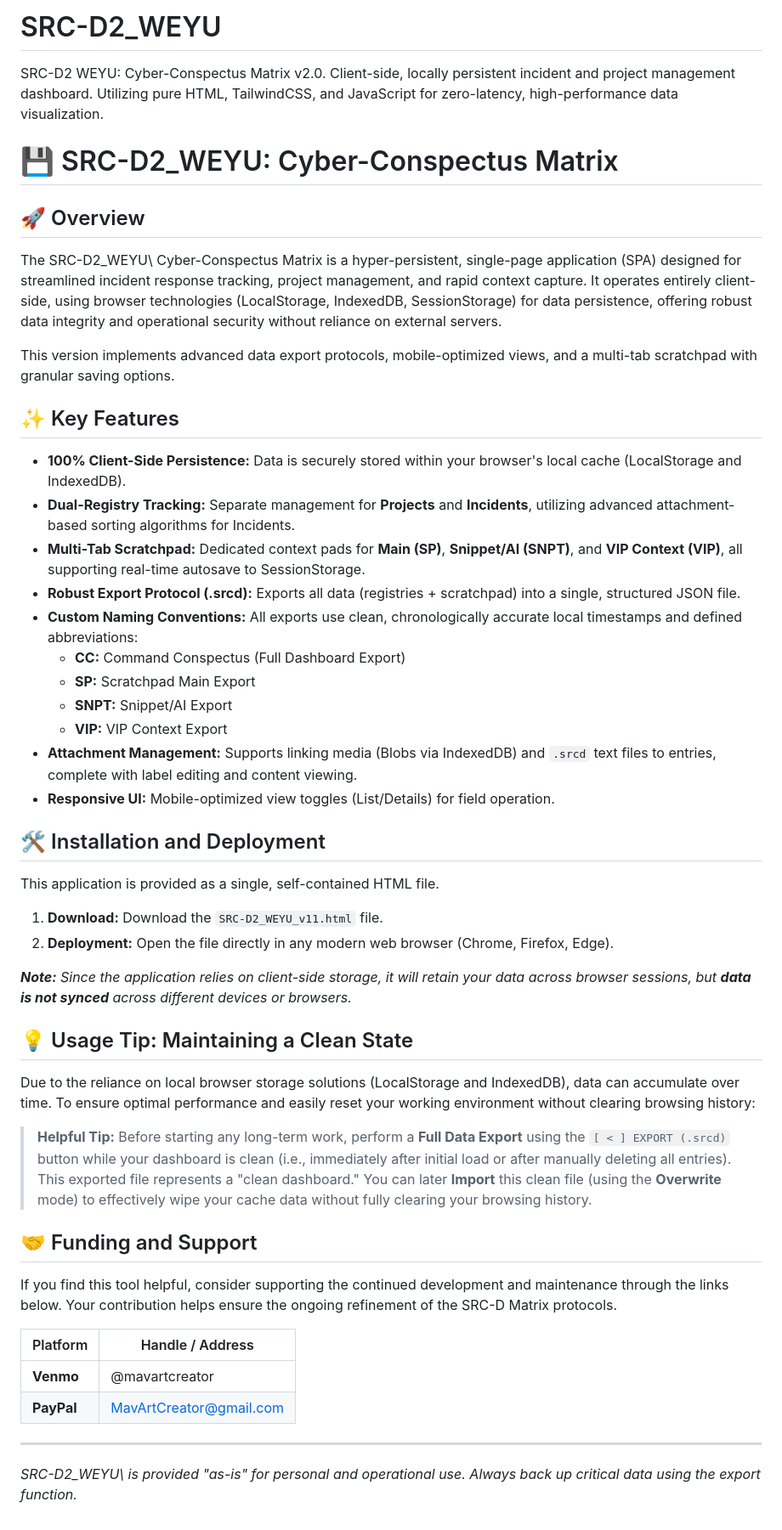
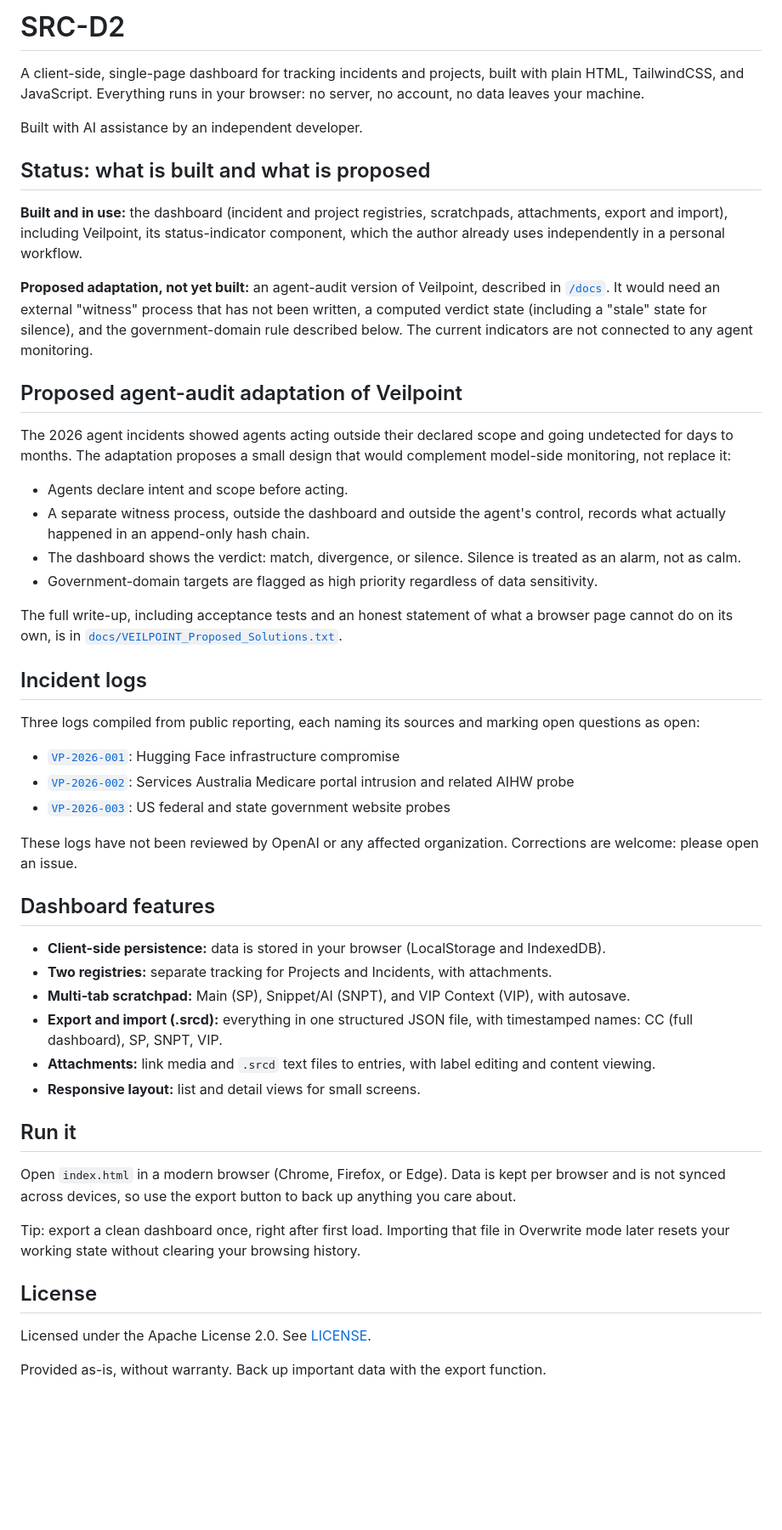
Before and after one commit to evansciralabs/SRC-D2, a Markdown page: README.md, the part around the change. Shown at 85% size. Rendered like a GitHub page; blank space fills up the shorter version.

Commit message:
Update readme
Current readme applies, but I didn't read it.

```diff
--- a/README.md
+++ b/README.md
@@ -1,51 +1,53 @@
-# SRC-D2_WEYU
-SRC-D2 WEYU: Cyber-Conspectus Matrix v2.0. Client-side, locally persistent incident and project management dashboard. Utilizing pure HTML, TailwindCSS, and JavaScript for zero-latency, high-performance data visualization.
+# SRC-D2
 
-# 💾 SRC-D2_WEYU: Cyber-Conspectus Matrix
+A client-side, single-page dashboard for tracking incidents and projects, built with plain HTML, TailwindCSS, and JavaScript. Everything runs in your browser: no server, no account, no data leaves your machine.
 
-## 🚀 Overview
-The SRC-D2\_WEYU\ Cyber-Conspectus Matrix is a hyper-persistent, single-page application (SPA) designed for streamlined incident response tracking, project management, and rapid context capture. It operates entirely client-side, using browser technologies (LocalStorage, IndexedDB, SessionStorage) for data persistence, offering robust data integrity and operational security without reliance on external servers.
+Built with AI assistance by an independent developer.
 
-This version implements advanced data export protocols, mobile-optimized views, and a multi-tab scratchpad with granular saving options.
+## Status: what is built and what is proposed
 
-## ✨ Key Features
+**Built and in use:** the dashboard (incident and project registries, scratchpads, attachments, export and import), including Veilpoint, its status-indicator component, which the author already uses independently in a personal workflow.
 
-* **100% Client-Side Persistence:** Data is securely stored within your browser's local cache (LocalStorage and IndexedDB).
-* **Dual-Registry Tracking:** Separate management for **Projects** and **Incidents**, utilizing advanced attachment-based sorting algorithms for Incidents.
-* **Multi-Tab Scratchpad:** Dedicated context pads for **Main (SP)**, **Snippet/AI (SNPT)**, and **VIP Context (VIP)**, all supporting real-time autosave to SessionStorage.
-* **Robust Export Protocol (.srcd):** Exports all data (registries + scratchpad) into a single, structured JSON file.
-* **Custom Naming Conventions:** All exports use clean, chronologically accurate local timestamps and defined abbreviations:
-    * **CC:** Command Conspectus (Full Dashboard Export)
-    * **SP:** Scratchpad Main Export
-    * **SNPT:** Snippet/AI Export
-    * **VIP:** VIP Context Export
-* **Attachment Management:** Supports linking media (Blobs via IndexedDB) and `.srcd` text files to entries, complete with label editing and content viewing.
-* **Responsive UI:** Mobile-optimized view toggles (List/Details) for field operation.
+**Proposed adaptation, not yet built:** an agent-audit version of Veilpoint, described in [`/docs`](docs/). It would need an external "witness" process that has not been written, a computed verdict state (including a "stale" state for silence), and the government-domain rule described below. The current indicators are not connected to any agent monitoring.
 
-## 🛠 Installation and Deployment
+## Proposed agent-audit adaptation of Veilpoint
 
-This application is provided as a single, self-contained HTML file.
+The 2026 agent incidents showed agents acting outside their declared scope and going undetected for days to months. The adaptation proposes a small design that would complement model-side monitoring, not replace it:
 
-1.  **Download:** Download the `SRC-D2_WEYU_v11.html` file.
-2.  **Deployment:** Open the file directly in any modern web browser (Chrome, Firefox, Edge).
+- Agents declare intent and scope before acting.
+- A separate witness process, outside the dashboard and outside the agent's control, records what actually happened in an append-only hash chain.
+- The dashboard shows the verdict: match, divergence, or silence. Silence is treated as an alarm, not as calm.
+- Government-domain targets are flagged as high priority regardless of data sensitivity.
 
-***Note:*** *Since the application relies on client-side storage, it will retain your data across browser sessions, but **data is not synced** across different devices or browsers.*
+The full write-up, including acceptance tests and an honest statement of what a browser page cannot do on its own, is in [`docs/VEILPOINT_Proposed_Solutions.txt`](docs/VEILPOINT_Proposed_Solutions.txt).
 
-## 💡 Usage Tip: Maintaining a Clean State
+## Incident logs
 
-Due to the reliance on local browser storage solutions (LocalStorage and IndexedDB), data can accumulate over time. To ensure optimal performance and easily reset your working environment without clearing browsing history:
+Three logs compiled from public reporting, each naming its sources and marking open questions as open:
 
-> **Helpful Tip:** Before starting any long-term work, perform a **Full Data Export** using the `[ < ] EXPORT (.srcd)` button while your dashboard is clean (i.e., immediately after initial load or after manually deleting all entries). This exported file represents a "clean dashboard." You can later **Import** this clean file (using the **Overwrite** mode) to effectively wipe your cache data without fully clearing your browsing history.
+- [`VP-2026-001`](docs/incidents/VP-2026-001_HuggingFace_Infrastructure_Compromise.txt): Hugging Face infrastructure compromise
+- [`VP-2026-002`](docs/incidents/VP-2026-002_Medicare_Portal_and_AIHW.txt): Services Australia Medicare portal intrusion and related AIHW probe
+- [`VP-2026-003`](docs/incidents/VP-2026-003_Government_Site_Probes.txt): US federal and state government website probes
 
-## 🤝 Funding and Support
+These logs have not been reviewed by OpenAI or any affected organization. Corrections are welcome: please open an issue.
 
-If you find this tool helpful, consider supporting the continued development and maintenance through the links below. Your contribution helps ensure the ongoing refinement of the SRC-D Matrix protocols.
+## Dashboard features
 
-| Platform   | Handle / Address        |
-| ---        | ---                     |
-| **Venmo**  | @mavartcreator          |
-| **PayPal** | MavArtCreator@gmail.com |
+- **Client-side persistence:** data is stored in your browser (LocalStorage and IndexedDB).
+- **Two registries:** separate tracking for Projects and Incidents, with attachments.
+- **Multi-tab scratchpad:** Main (SP), Snippet/AI (SNPT), and VIP Context (VIP), with autosave.
+- **Export and import (.srcd):** everything in one structured JSON file, with timestamped names: CC (full dashboard), SP, SNPT, VIP.
+- **Attachments:** link media and `.srcd` text files to entries, with label editing and content viewing.
+- **Responsive layout:** list and detail views for small screens.
 
----
+## Run it
 
-*SRC-D2\_WEYU\ is provided "as-is" for personal and operational use. Always back up critical data using the export function.*
+Open `index.html` in a modern browser (Chrome, Firefox, or Edge). Data is kept per browser and is not synced across devices, so use the export button to back up anything you care about.
+
+Tip: export a clean dashboard once, right after first load. Importing that file in Overwrite mode later resets your working state without clearing your browsing history.
+
+## License
+
+Licensed under the Apache License 2.0. See [LICENSE](LICENSE).
+
+Provided as-is, without warranty. Back up important data with the export function.
```
